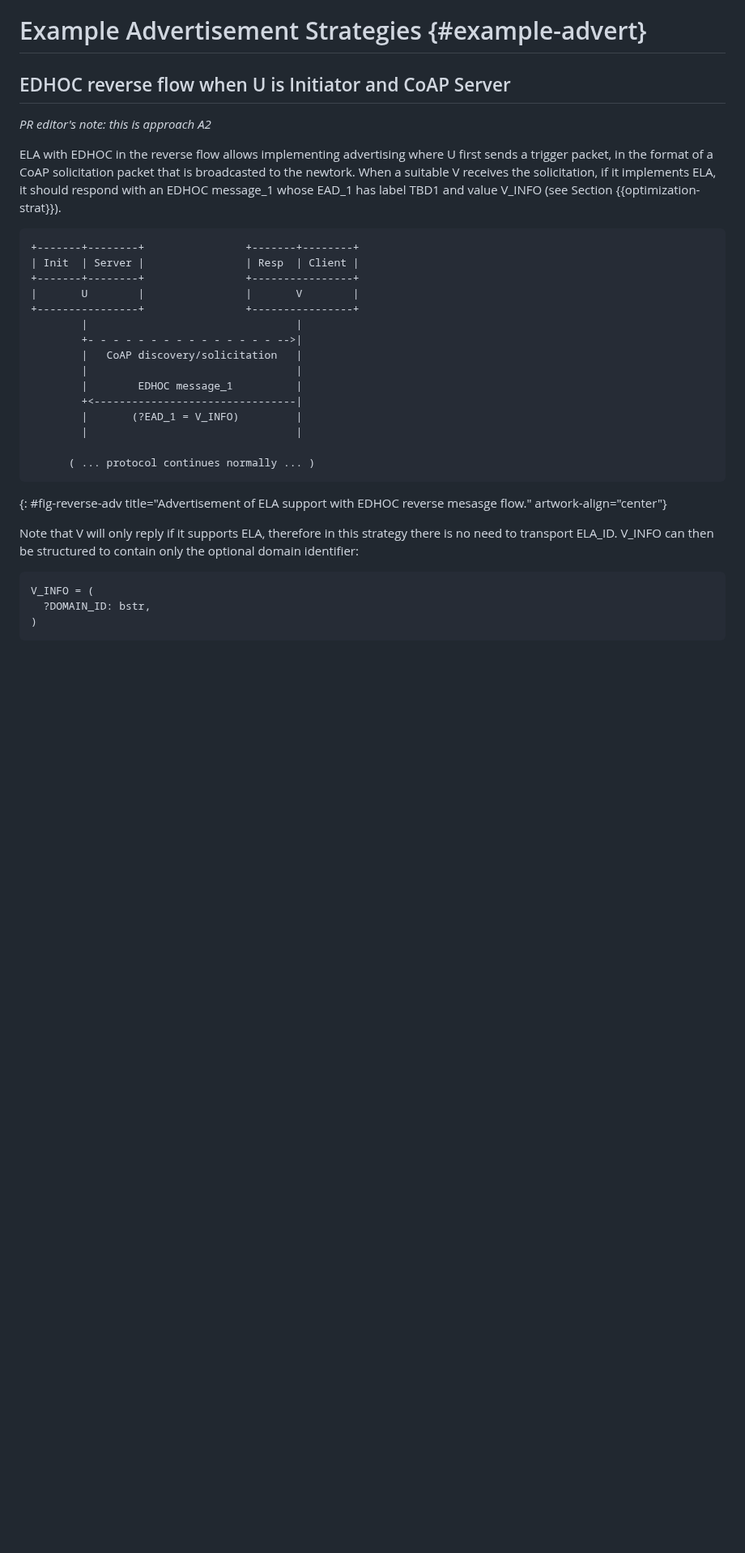
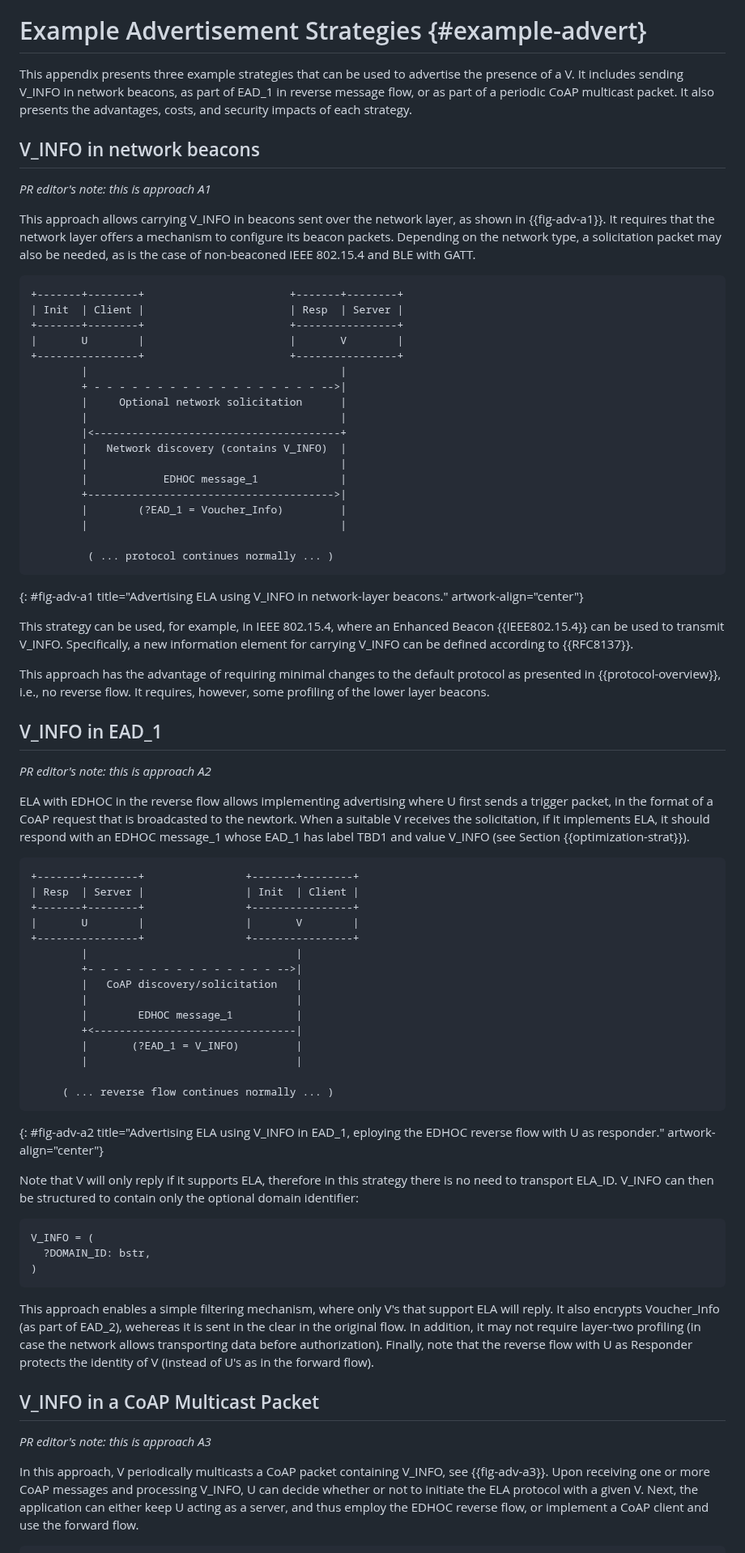
Before and after one commit to lake-wg/authz, a Markdown page: draft-ietf-lake-authz.md, the part around one of its changes. Shown at 81% size. Drawn GitHub-style; blank space fills up the shorter version.

Commit message:
Add CoAP multicast strategy and other improvements

```diff
--- a/draft-ietf-lake-authz.md
+++ b/draft-ietf-lake-authz.md
@@ -1078,16 +1079,56 @@ The message is processed as specified in {{Section 8.4.2 of RFC9031}}.
 
 # Example Advertisement Strategies {#example-advert}
 
-## EDHOC reverse flow when U is Initiator and CoAP Server
+This appendix presents three example strategies that can be used to advertise the presence of a V.
+It includes sending V_INFO in network beacons, as part of EAD_1 in reverse message flow, or as part of a periodic CoAP multicast packet.
+It also presents the advantages, costs, and security impacts of each strategy.
+
+## V_INFO in network beacons
+
+_PR editor's note: this is approach A1_
+
+This approach allows carrying V_INFO in beacons sent over the network layer, as shown in {{fig-adv-a1}}.
+It requires that the network layer offers a mechanism to configure its beacon packets.
+Depending on the network type, a solicitation packet may also be needed, as is the case of non-beaconed IEEE 802.15.4 and BLE with GATT.
+
+~~~~~~~~~~~ aasvg
++-------+--------+                       +-------+--------+
+| Init  | Client |                       | Resp  | Server |
++-------+--------+                       +----------------+
+|       U        |                       |       V        |
++----------------+                       +----------------+
+        |                                        |
+        + - - - - - - - - - - - - - - - - - - -->|
+        |     Optional network solicitation      |
+        |                                        |
+        |<---------------------------------------+
+        |   Network discovery (contains V_INFO)  |
+        |                                        |
+        |            EDHOC message_1             |
+        +--------------------------------------->|
+        |        (?EAD_1 = Voucher_Info)         |
+        |                                        |
+
+         ( ... protocol continues normally ... )
+~~~~~~~~~~~
+{: #fig-adv-a1 title="Advertising ELA using V_INFO in network-layer beacons." artwork-align="center"}
+
+This strategy can be used, for example, in IEEE 802.15.4, where an Enhanced Beacon {{IEEE802.15.4}} can be used to transmit V_INFO.
+Specifically, a new information element for carrying V_INFO can be defined according to {{RFC8137}}.
+
+This approach has the advantage of requiring minimal changes to the default protocol as presented in {{protocol-overview}}, i.e., no reverse flow.
+It requires, however, some profiling of the lower layer beacons.
+
+## V_INFO in EAD_1
 
 _PR editor's note: this is approach A2_
 
-ELA with EDHOC in the reverse flow allows implementing advertising where U first sends a trigger packet, in the format of a CoAP solicitation packet that is broadcasted to the newtork.
+ELA with EDHOC in the reverse flow allows implementing advertising where U first sends a trigger packet, in the format of a CoAP request that is broadcasted to the newtork.
 When a suitable V receives the solicitation, if it implements ELA, it should respond with an EDHOC message_1 whose EAD_1 has label TBD1 and value V_INFO (see Section {{optimization-strat}}).
 
 ~~~~~~~~~~~ aasvg
 +-------+--------+                +-------+--------+
-| Init  | Server |                | Resp  | Client |
+| Resp  | Server |                | Init  | Client |
 +-------+--------+                +----------------+
 |       U        |                |       V        |
 +----------------+                +----------------+
@@ -1100,9 +1141,9 @@ When a suitable V receives the solicitation, if it implements ELA, it should res
         |       (?EAD_1 = V_INFO)         |
         |                                 |
 
-      ( ... protocol continues normally ... )
+     ( ... reverse flow continues normally ... )
 ~~~~~~~~~~~
-{: #fig-reverse-adv title="Advertisement of ELA support with EDHOC reverse mesasge flow." artwork-align="center"}
+{: #fig-adv-a2 title="Advertising ELA using V_INFO in EAD_1, eploying the EDHOC reverse flow with U as responder." artwork-align="center"}
 
 Note that V will only reply if it supports ELA, therefore in this strategy there is no need to transport ELA_ID.
 V_INFO can then be structured to contain only the optional domain identifier:
@@ -1112,3 +1153,17 @@ V_INFO = (
   ?DOMAIN_ID: bstr,
 )
 ~~~
+
+This approach enables a simple filtering mechanism, where only V's that support ELA will reply.
+It also encrypts Voucher_Info (as part of EAD_2), wehereas it is sent in the clear in the original flow.
+In addition, it may not require layer-two profiling (in case the network allows transporting data before authorization).
+Finally, note that the reverse flow with U as Responder protects the identity of V (instead of U's as in the forward flow).
+
+## V_INFO in a CoAP Multicast Packet
+
+_PR editor's note: this is approach A3_
+
+In this approach, V periodically multicasts a CoAP packet containing V_INFO, see {{fig-adv-a3}}.
+Upon receiving one or more CoAP messages and processing V_INFO, U can decide whether or not to initiate the ELA protocol with a given V.
+Next, the application can either keep U acting as a server, and thus employ the EDHOC reverse flow, or implement a CoAP client and use the forward flow.
+
```
Also changed, not shown: other parts of draft-ietf-lake-authz.md (+38 -6 lines).
